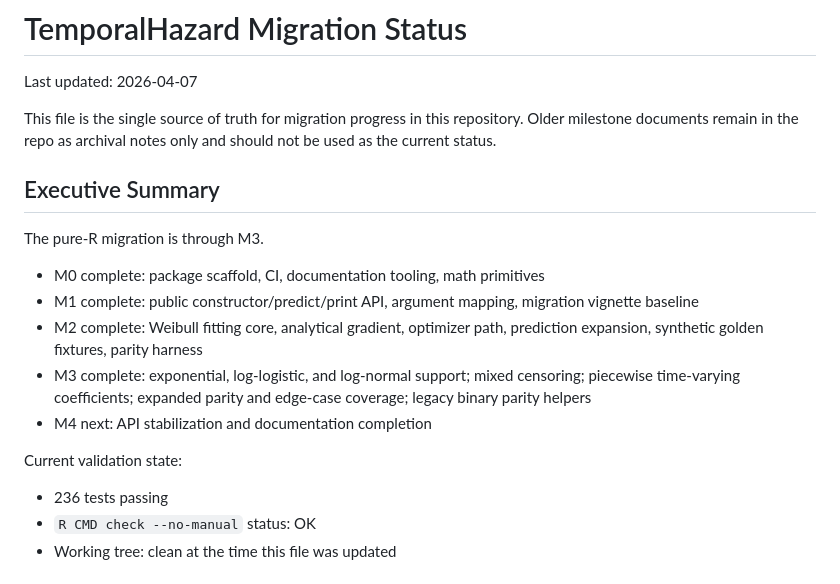
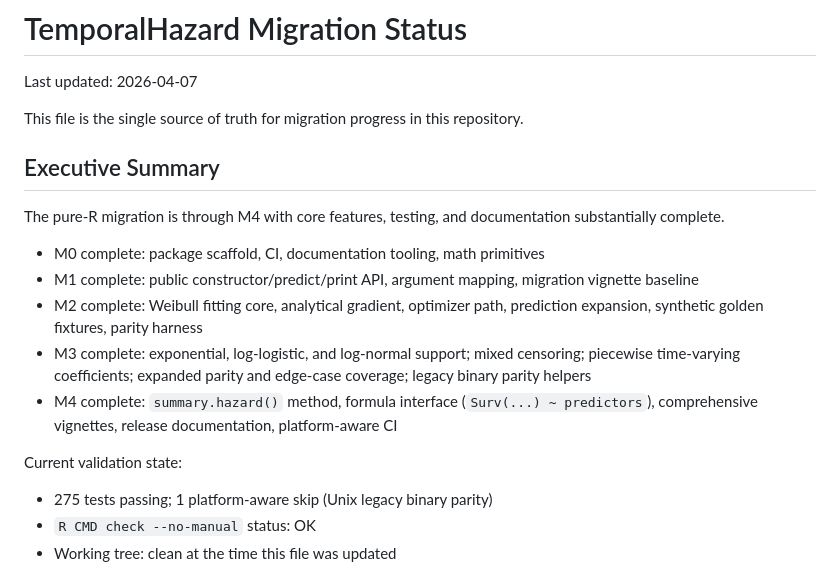
Before and after one commit to ehrlinger/temporal_hazard, a Markdown page: MIGRATION-STATUS.md, the part around the change. GitHub-like rendering.

Commit message:
Remove archival milestone docs and update status to reflect M4 completion

```diff
--- a/MIGRATION-STATUS.md
+++ b/MIGRATION-STATUS.md
@@ -3,21 +3,20 @@
 Last updated: 2026-04-07
 
 This file is the single source of truth for migration progress in this repository.
-Older milestone documents remain in the repo as archival notes only and should not be used as the current status.
 
 ## Executive Summary
 
-The pure-R migration is through M3.
+The pure-R migration is through M4 with core features, testing, and documentation substantially complete.
 
 - M0 complete: package scaffold, CI, documentation tooling, math primitives
 - M1 complete: public constructor/predict/print API, argument mapping, migration vignette baseline
 - M2 complete: Weibull fitting core, analytical gradient, optimizer path, prediction expansion, synthetic golden fixtures, parity harness
 - M3 complete: exponential, log-logistic, and log-normal support; mixed censoring; piecewise time-varying coefficients; expanded parity and edge-case coverage; legacy binary parity helpers
-- M4 next: API stabilization and documentation completion
+- M4 complete: `summary.hazard()` method, formula interface (`Surv(...) ~ predictors`), comprehensive vignettes, release documentation, platform-aware CI
 
 Current validation state:
 
-- 236 tests passing
+- 275 tests passing; 1 platform-aware skip (Unix legacy binary parity)
 - `R CMD check --no-manual` status: OK
 - Working tree: clean at the time this file was updated
 
```
